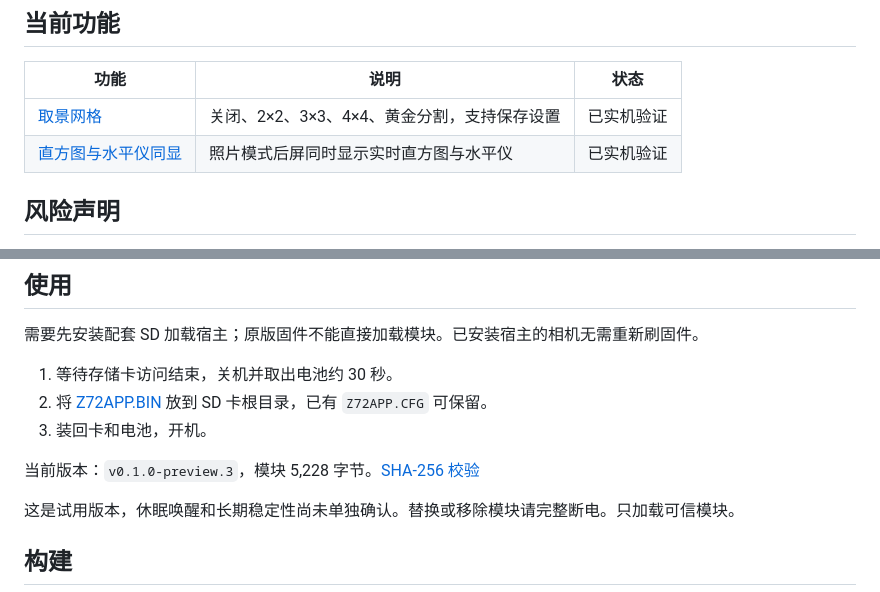
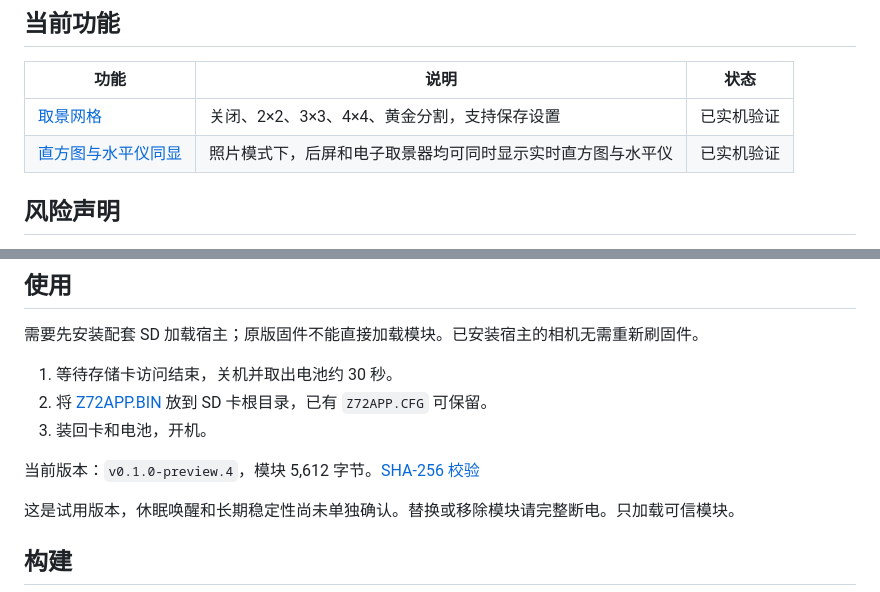
Before and after one commit to JKWTCN/z7ii-extensions, a Markdown page: README.zh-CN.md, 2 parts joined by grey strips. Drawn GitHub-style.

Commit message:
feat: release hardware-verified viewfinder histogram overlay

```diff
--- a/README.zh-CN.md
+++ b/README.zh-CN.md
@@ -9,7 +9,7 @@ Nikon Z 7II C 1.70 的 SD 卡原生 C 扩展框架，开机自动加载卡上的
 | 功能                            | 说明                                     | 状态                     |
 | ------------------------------- | ---------------------------------------- | ------------------------ |
 | [取景网格](docs/framing-grid.md) | 关闭、2×2、3×3、4×4、黄金分割，支持保存设置 | 已实机验证 |
-| [直方图与水平仪同显](docs/histogram-horizon.md) | 照片模式后屏同时显示实时直方图与水平仪 | 已实机验证 |
+| [直方图与水平仪同显](docs/histogram-horizon.md) | 照片模式下，后屏和电子取景器均可同时显示实时直方图与水平仪 | 已实机验证 |
 
 ## 风险声明
 
@@ -26,6 +26,6 @@ Nikon Z 7II C 1.70 的 SD 卡原生 C 扩展框架，开机自动加载卡上的
 3. 装回卡和电池，开机。
 
-当前版本：`v0.1.0-preview.3`，模块 5,228 字节。[SHA-256 校验](releases/v0.1.0-preview.3/SHA256SUMS)
+当前版本：`v0.1.0-preview.4`，模块 5,612 字节。[SHA-256 校验](releases/v0.1.0-preview.4/SHA256SUMS)
 
 这是试用版本，休眠唤醒和长期稳定性尚未单独确认。替换或移除模块请完整断电。只加载可信模块。
 
```
Also changed, not shown: other parts of README.zh-CN.md (+1 -1 lines), README.md (+3 -3 lines), docs/histogram-horizon.md (+12 -6 lines), docs/images/z7ii-histogram-horizon-evf-hardware-2026-11-10.png (added), 6 other files.
